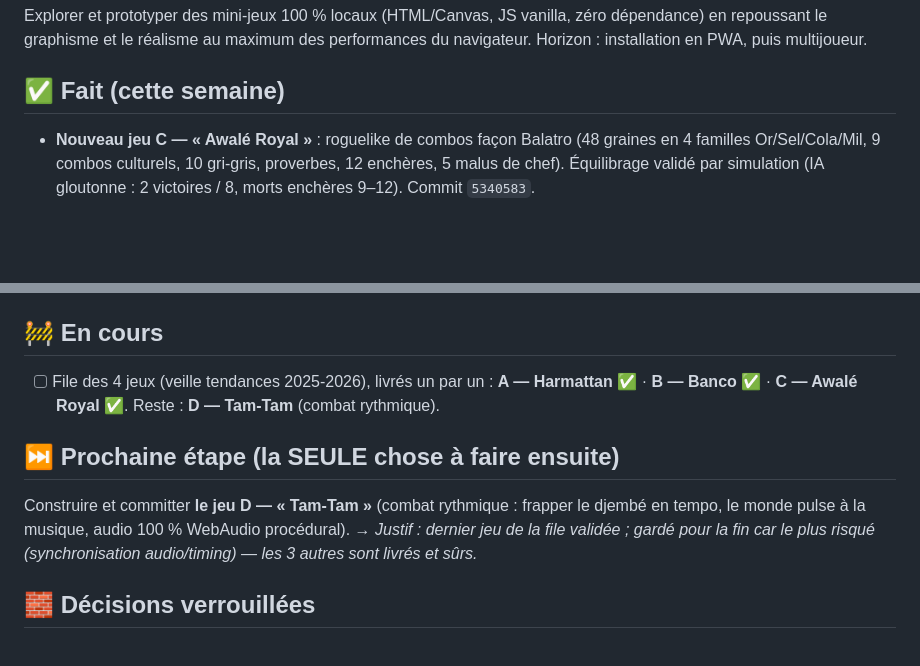
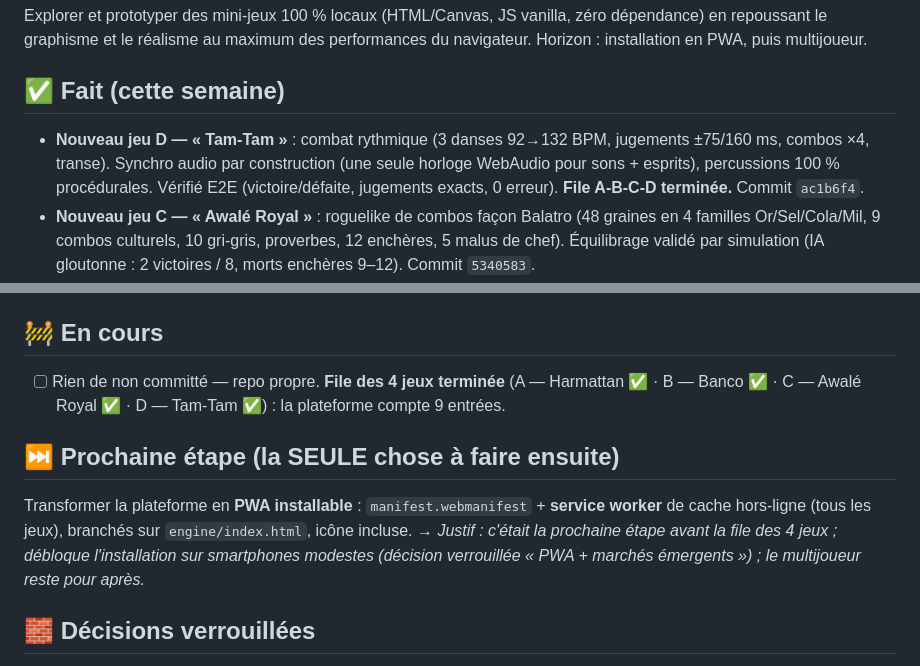
Before and after one commit to codescooper/AwemA-Games, a Markdown page: STATUS.md, 2 parts joined by grey strips. GitHub-like rendering; blank space fills up the shorter version.

Commit message:
chore(status): jeu D (Tam-Tam) fait, file A-D terminee, prochaine action = PWA

```diff
--- a/STATUS.md
+++ b/STATUS.md
@@ -5,6 +5,7 @@
 Explorer et prototyper des mini-jeux 100 % locaux (HTML/Canvas, JS vanilla, zéro dépendance) en repoussant le graphisme et le réalisme au maximum des performances du navigateur. Horizon : installation en PWA, puis multijoueur.
 
 ## ✅ Fait (cette semaine)
+- **Nouveau jeu D — « Tam-Tam »** : combat rythmique (3 danses 92→132 BPM, jugements ±75/160 ms, combos ×4, transe). Synchro audio par construction (une seule horloge WebAudio pour sons + esprits), percussions 100 % procédurales. Vérifié E2E (victoire/défaite, jugements exacts, 0 erreur). **File A-B-C-D terminée.** Commit `ac1b6f4`.
 - **Nouveau jeu C — « Awalé Royal »** : roguelike de combos façon Balatro (48 graines en 4 familles Or/Sel/Cola/Mil, 9 combos culturels, 10 gri-gris, proverbes, 12 enchères, 5 malus de chef). Équilibrage validé par simulation (IA gloutonne : 2 victoires / 8, morts enchères 9–12). Commit `5340583`.
 - **Nouveau jeu B — « Banco — Démolition »** : puzzle à **vraie physique** (Verlet + contraintes, casse à l'impact, soudage des pièces, poutres colorées par la contrainte, poussière, son procédural). 7 chantiers, étoiles, sauvegarde. Vérifié (stabilité au repos 0 casse, victoire/défaite E2E, 1,8 ms/frame). Commit `949cf1b`.
 - **Robustesse plateforme** : auto‑guérison de la taille du canvas sur tous les jeux canvas (panneau replié → `innerWidth=2`), bandeau d'erreur visible, boucle insensible aux exceptions (Harmattan). Commits `0388793`, `8563f91`, `baa8ab5`.
@@ -16,11 +17,11 @@ Explorer et prototyper des mini-jeux 100 % locaux (HTML/Canvas, JS vanilla, zér
 - **Menu** (`engine/index.html`) et **README** à jour : 5 entrées (Atelier, Lignées, Sables, Échecs, Voraces).
 
 ## 🚧 En cours
-- [ ] File des 4 jeux (veille tendances 2025‑2026), livrés un par un : **A — Harmattan ✅** · **B — Banco ✅** · **C — Awalé Royal ✅**. Reste : **D — Tam‑Tam** (combat rythmique).
+- [ ] Rien de non committé — repo propre. **File des 4 jeux terminée** (A — Harmattan ✅ · B — Banco ✅ · C — Awalé Royal ✅ · D — Tam‑Tam ✅) : la plateforme compte 9 entrées.
 
 ## ⏭️ Prochaine étape (la SEULE chose à faire ensuite)
-Construire et committer **le jeu D — « Tam‑Tam »** (combat rythmique : frapper le djembé en tempo, le monde pulse à la musique, audio 100 % WebAudio procédural).
-→ *Justif : dernier jeu de la file validée ; gardé pour la fin car le plus risqué (synchronisation audio/timing) — les 3 autres sont livrés et sûrs.*
+Transformer la plateforme en **PWA installable** : `manifest.webmanifest` + **service worker** de cache hors‑ligne (tous les jeux), branchés sur `engine/index.html`, icône incluse.
+→ *Justif : c'était la prochaine étape avant la file des 4 jeux ; débloque l'installation sur smartphones modestes (décision verrouillée « PWA + marchés émergents ») ; le multijoueur reste pour après.*
 
 ## 🧱 Décisions verrouillées
 - **100 % local / offline-first** : chaque jeu = 1 fichier HTML autonome, JS vanilla, **zéro dépendance runtime**, lançable au double-clic.
```
